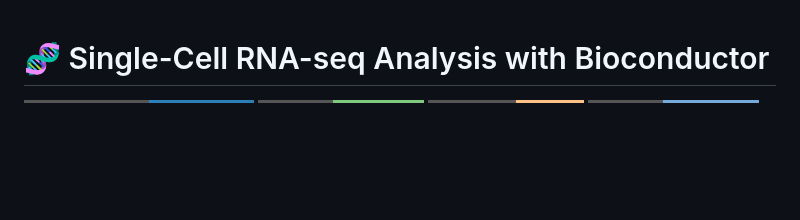
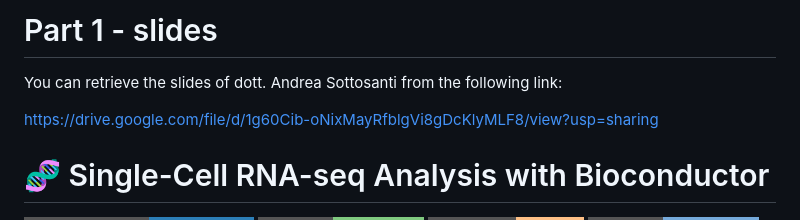
Before and after one commit to drighelli/SIS_CIBB26_OSCA, a Markdown page: README.md, the part around the change. Rendered like a GitHub page; badges without logos; blank space fills up the shorter version.

Commit message:
slides on readme

```diff
--- a/README.md
+++ b/README.md
@@ -1,3 +1,9 @@
+# Part 1 - slides
+
+You can retrieve the slides of dott. Andrea Sottosanti from the following link:
+
+https://drive.google.com/file/d/1g60Cib-oNixMayRfblgVi8gDcKlyMLF8/view?usp=sharing
+
 # 🧬 Single-Cell RNA-seq Analysis with Bioconductor
 
 <p align="left">
```
